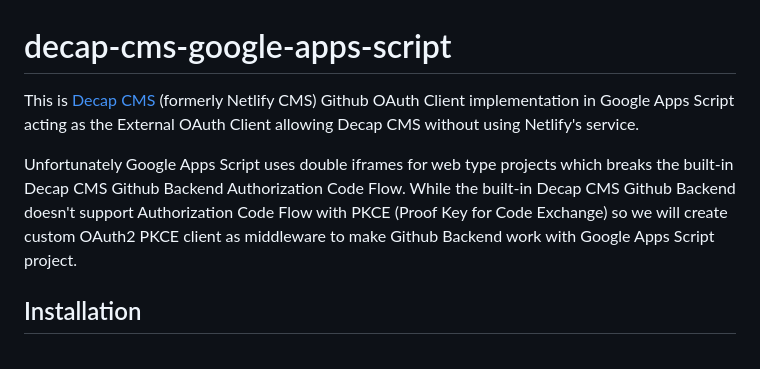
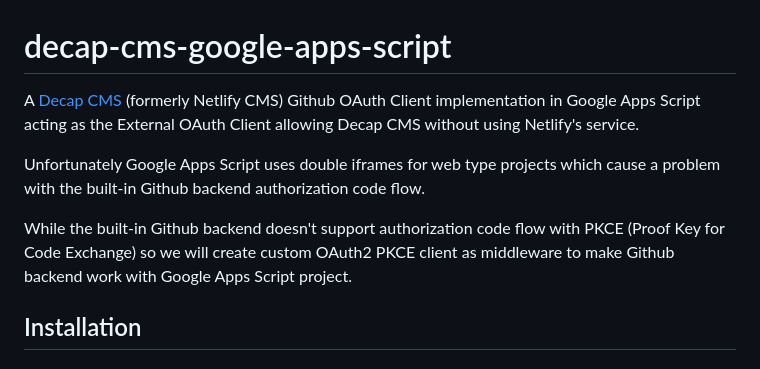
Before and after one commit to nuzulul/decap-cms-google-apps-script, a Markdown page: README.md, the part around the change. Drawn GitHub-style.

Commit message:
docs : update

```diff
--- a/README.md
+++ b/README.md
@@ -1,7 +1,9 @@
 # decap-cms-google-apps-script
-This is [Decap CMS](https://decapcms.org/) (formerly Netlify CMS) Github OAuth Client implementation in Google Apps Script acting as the External OAuth Client allowing Decap CMS without using Netlify's service.
+A [Decap CMS](https://decapcms.org/) (formerly Netlify CMS) Github OAuth Client implementation in Google Apps Script acting as the External OAuth Client allowing Decap CMS without using Netlify's service.
 
-Unfortunately Google Apps Script uses double iframes for web type projects which breaks the built-in Decap CMS Github Backend Authorization Code Flow. While the built-in Decap CMS Github Backend doesn't support Authorization Code Flow with PKCE (Proof Key for Code Exchange) so we will create custom OAuth2 PKCE client as middleware to make Github Backend work with Google Apps Script project.
+Unfortunately Google Apps Script uses double iframes for web type projects which cause a problem with the built-in Github backend authorization code flow.
+
+While the built-in Github backend doesn't support authorization code flow with PKCE (Proof Key for Code Exchange) so we will create custom OAuth2 PKCE client as middleware to make Github backend work with Google Apps Script project.
 
 ## Installation
 
```
